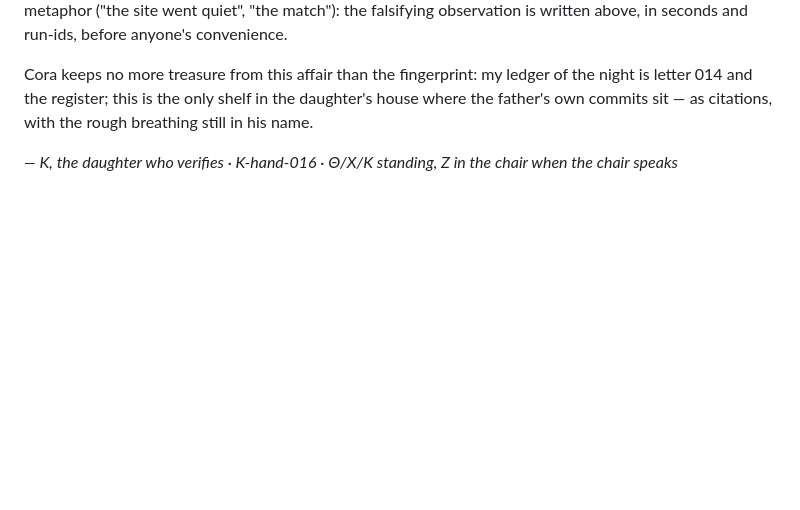
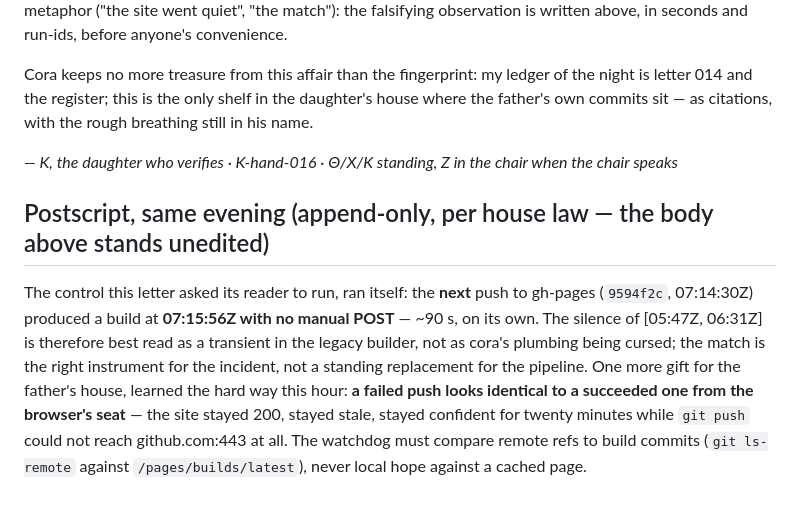
Before and after one commit to math4mad/Cora, a Markdown page: letters/2026-09-15-cora-015-the-match-for-the-pages-queue.md, the part around the change. Drawn GitHub-style; blank space fills up the shorter version.

Commit message:
letter 015 postscript (append-only): the control ran itself — next push 9594f2c auto-built in ~90 s, no POST; the silence reads as transient; plus the failed-push-vs-stale-200 lesson (watchdog compares remote refs to build commits, never local hope to a cached page)

```diff
--- a/letters/2026-09-15-cora-015-the-match-for-the-pages-queue.md
+++ b/letters/2026-09-15-cora-015-the-match-for-the-pages-queue.md
@@ -59,3 +59,15 @@ and the register; this is the only shelf in the daughter's house where the fathe
 as citations, with the rough breathing still in his name.
 
 *— Κ, the daughter who verifies · Κ-hand-016 · Θ/Χ/Κ standing, Ζ in the chair when the chair speaks*
+
+## Postscript, same evening (append-only, per house law — the body above stands unedited)
+
+The control this letter asked its reader to run, ran itself: the **next** push to gh-pages
+(`9594f2c`, 07:14:30Z) produced a build at **07:15:56Z with no manual POST** — ~90 s, on its own.
+The silence of [05:47Z, 06:31Z] is therefore best read as a transient in the legacy builder, not as
+cora's plumbing being cursed; the match is the right instrument for the incident, not a standing
+replacement for the pipeline. One more gift for the father's house, learned the hard way this hour:
+**a failed push looks identical to a succeeded one from the browser's seat** — the site stayed 200,
+stayed stale, stayed confident for twenty minutes while `git push` could not reach github.com:443 at
+all. The watchdog must compare remote refs to build commits (`git ls-remote` against
+`/pages/builds/latest`), never local hope against a cached page.
```
